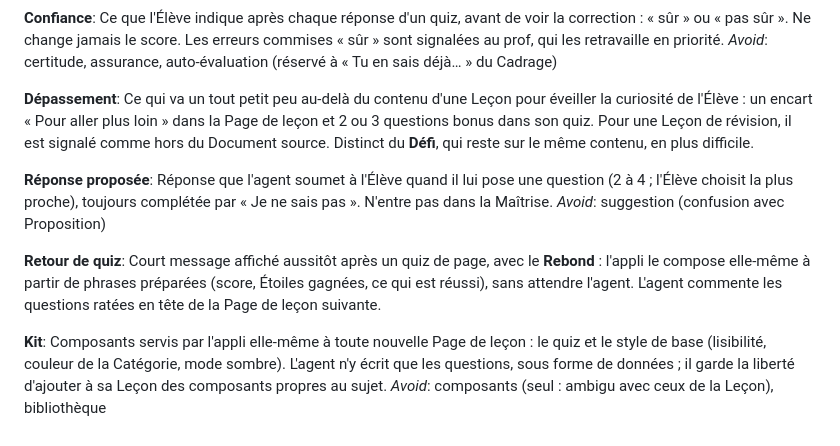
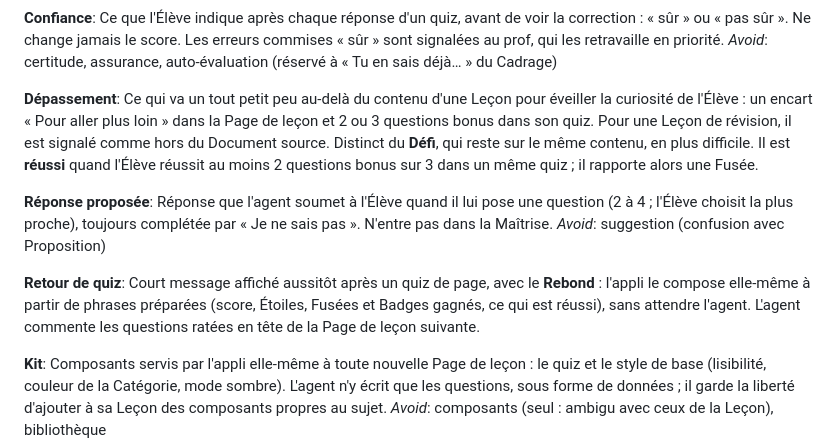
Before and after one commit to cognitiflift/cartable, a Markdown page: CONTEXT.md, the part around one of its changes. GitHub-like rendering.

```diff
--- a/CONTEXT.md
+++ b/CONTEXT.md
@@ -86,14 +86,14 @@ Ce que l'Élève indique après chaque réponse d'un quiz, avant de voir la corr
 _Avoid_: certitude, assurance, auto-évaluation (réservé à « Tu en sais déjà… » du Cadrage)
 
 **Dépassement**:
-Ce qui va un tout petit peu au-delà du contenu d'une Leçon pour éveiller la curiosité de l'Élève : un encart « Pour aller plus loin » dans la Page de leçon et 2 ou 3 questions bonus dans son quiz. Pour une Leçon de révision, il est signalé comme hors du Document source. Distinct du **Défi**, qui reste sur le même contenu, en plus difficile.
+Ce qui va un tout petit peu au-delà du contenu d'une Leçon pour éveiller la curiosité de l'Élève : un encart « Pour aller plus loin » dans la Page de leçon et 2 ou 3 questions bonus dans son quiz. Pour une Leçon de révision, il est signalé comme hors du Document source. Distinct du **Défi**, qui reste sur le même contenu, en plus difficile. Il est **réussi** quand l'Élève réussit au moins 2 questions bonus sur 3 dans un même quiz ; il rapporte alors une Fusée.
 
 **Réponse proposée**:
 Réponse que l'agent soumet à l'Élève quand il lui pose une question (2 à 4 ; l'Élève choisit la plus proche), toujours complétée par « Je ne sais pas ». N'entre pas dans la Maîtrise.
 _Avoid_: suggestion (confusion avec Proposition)
 
 **Retour de quiz**:
-Court message affiché aussitôt après un quiz de page, avec le **Rebond** : l'appli le compose elle-même à partir de phrases préparées (score, Étoiles gagnées, ce qui est réussi), sans attendre l'agent. L'agent commente les questions ratées en tête de la Page de leçon suivante.
+Court message affiché aussitôt après un quiz de page, avec le **Rebond** : l'appli le compose elle-même à partir de phrases préparées (score, Étoiles, Fusées et Badges gagnés, ce qui est réussi), sans attendre l'agent. L'agent commente les questions ratées en tête de la Page de leçon suivante.
 
 **Kit**:
 Composants servis par l'appli elle-même à toute nouvelle Page de leçon : le quiz et le style de base (lisibilité, couleur de la Catégorie, mode sombre). L'agent n'y écrit que les questions, sous forme de données ; il garde la liberté d'ajouter à sa Leçon des composants propres au sujet.
```
Also changed, not shown: other parts of CONTEXT.md (+23 -5 lines).
